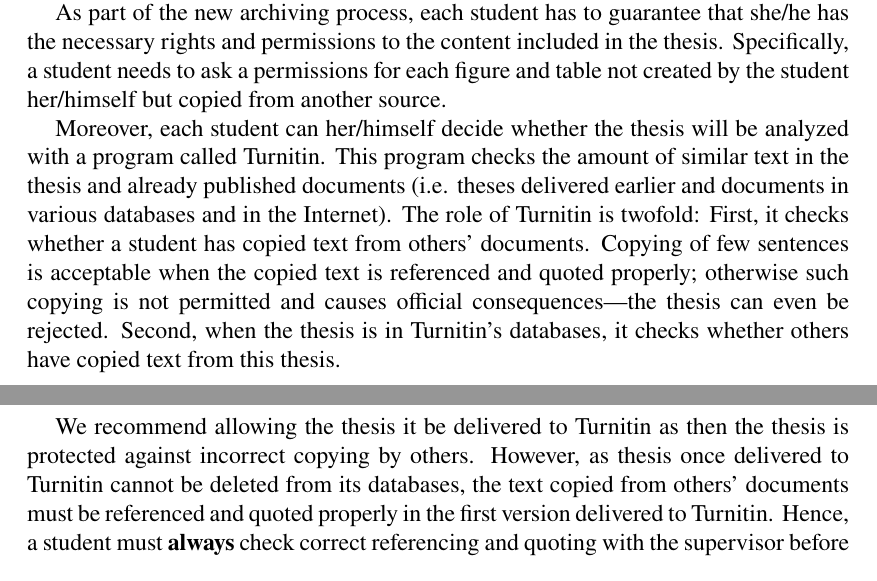
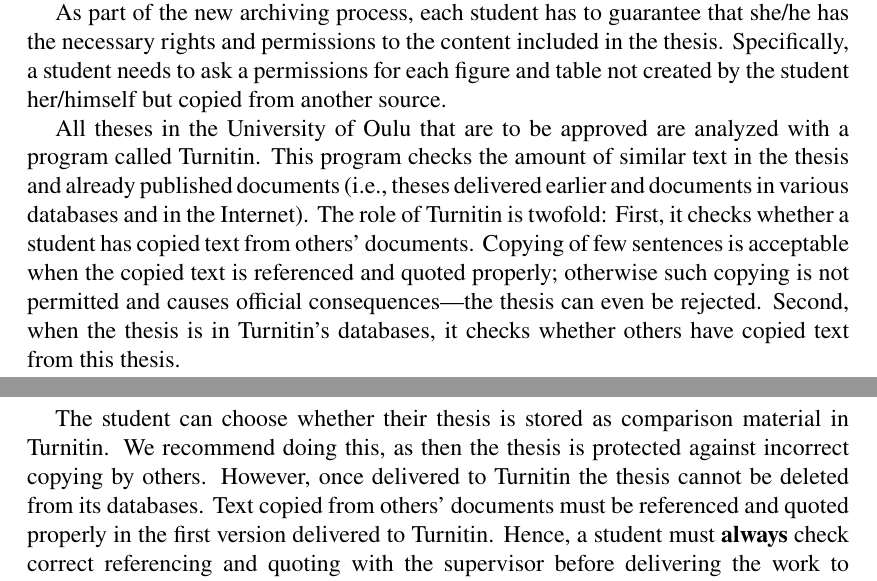
Before and after one commit to ppietikainen/cse-thesis, a LaTeX thesis (main.tex, which reads Chapters/implementation.tex): two parts of pages 24 and 25 of 42, joined at a grey line, cut so that both start at the same text. Compiled offline with pdfLaTeX.

Commit message:
Turnitin will be mandatory soon, state this in instructions

```diff
--- a/Chapters/implementation.tex
+++ b/Chapters/implementation.tex
@@ -504,10 +504,10 @@
 permissions for each figure and table not created by the student
 her/himself but copied from another source.
 
-Moreover, each student can her/himself decide whether the thesis will
-be analyzed with a program called Turnitin. This program checks the
+All theses in the University of Oulu that are to be approved are
+analyzed with a program called Turnitin. This program checks the
 amount of similar text in the thesis and already published documents
-(i.e. theses delivered earlier and documents in various databases and
+(i.e., theses delivered earlier and documents in various databases and
 in the Internet). The role of Turnitin is twofold: First, it checks
 whether a student has copied text from others’ documents. Copying of
 few sentences is acceptable when the copied text is referenced and
@@ -516,10 +516,11 @@
 the thesis is in Turnitin’s databases, it checks whether others have
 copied text from this thesis.
 
-We recommend allowing the thesis it be delivered to Turnitin as then
+The student can choose whether their thesis is stored as comparison material
+in Turnitin. We recommend doing this, as then
 the thesis is protected against incorrect copying by others. However,
-as thesis once delivered to Turnitin cannot be deleted from its
-databases, the text copied from others’ documents must be referenced
+once delivered to Turnitin the thesis cannot be deleted from its
+databases. Text copied from others’ documents must be referenced
 and quoted properly in the first version delivered to Turnitin.
 Hence, a student must \textbf{always} check correct referencing and
 quoting with the supervisor before delivering the work to Turnitin!
```
Also changed, not shown: Chapters/implementation.tex (20 more changed lines).
